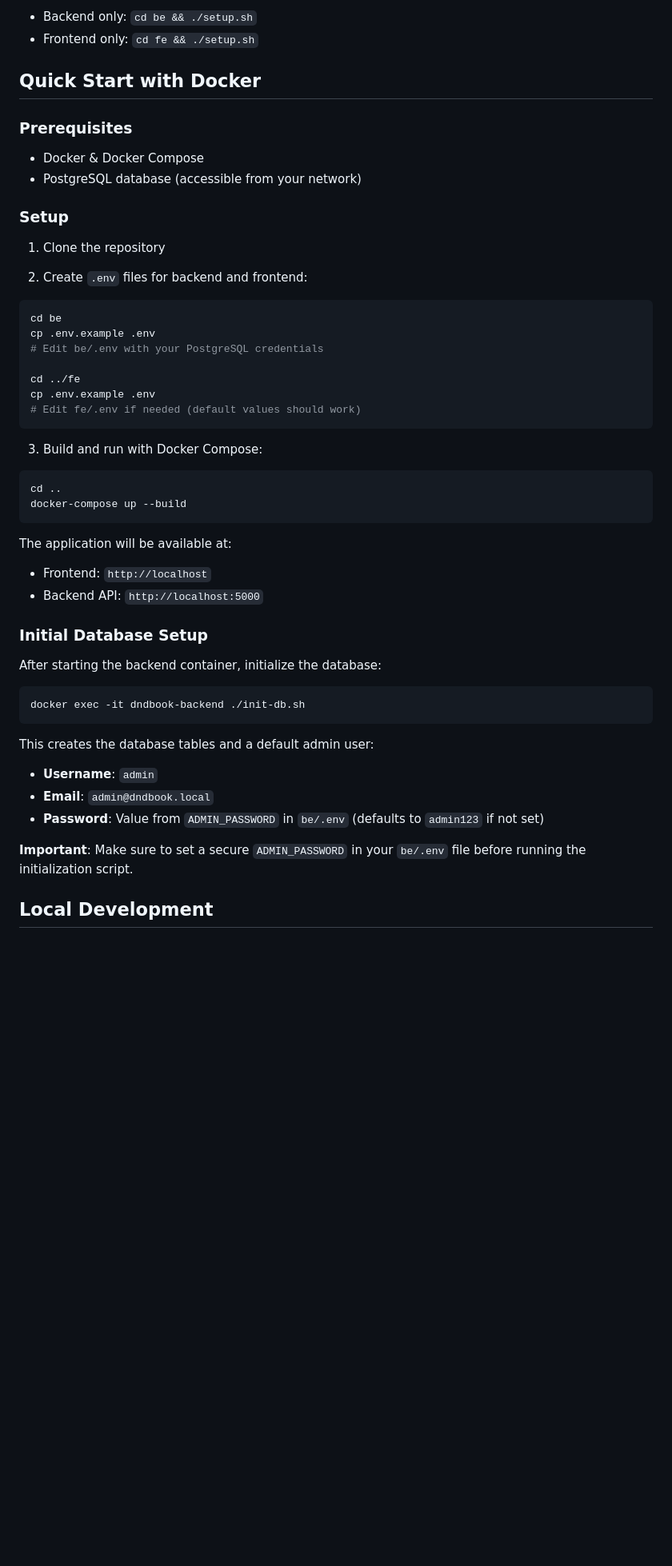
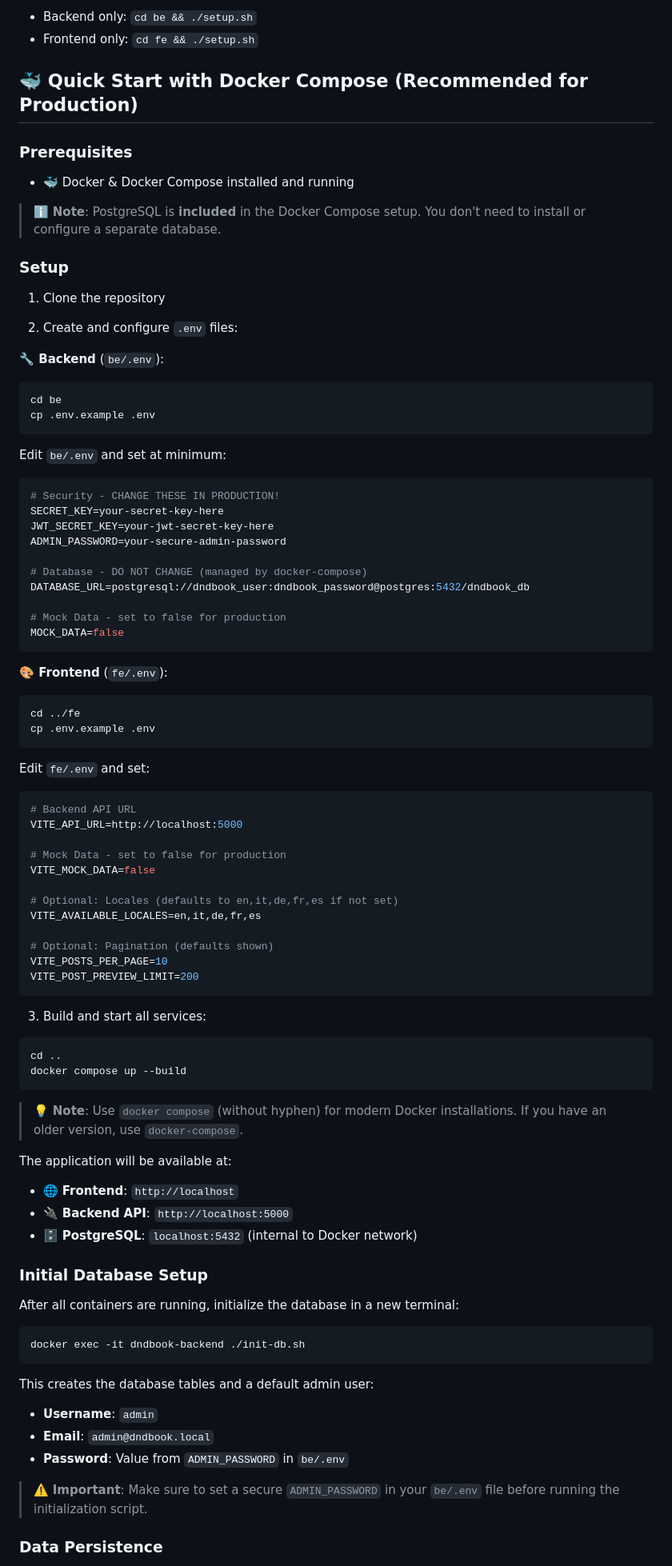
Before and after one commit to grimimirg/dndbook, a Markdown page: README.md, the part around one of its changes. Shown at 80% size. Drawn GitHub-style; blank space fills up the shorter version.

Commit message:
docs(dndbook) [main] updated readme

````diff
--- a/README.md
+++ b/README.md
@@ -21,44 +42,79 @@ This script will:
 - Backend only: `cd be && ./setup.sh`
 - Frontend only: `cd fe && ./setup.sh`
 
-## Quick Start with Docker
+## 🐳 Quick Start with Docker Compose (Recommended for Production)
 
 ### Prerequisites
 
-- Docker & Docker Compose
-- PostgreSQL database (accessible from your network)
+- 🐳 Docker & Docker Compose installed and running
+
+> ℹ️ **Note**: PostgreSQL is **included** in the Docker Compose setup. You don't need to install or configure a separate database.
 
 ### Setup
 
 1. Clone the repository
 
-2. Create `.env` files for backend and frontend:
+2. Create and configure `.env` files:
 
+**🔧 Backend** (`be/.env`):
 ```bash
 cd be
 cp .env.example .env
-# Edit be/.env with your PostgreSQL credentials
+```
 
+Edit `be/.env` and set at minimum:
+```bash
+# Security - CHANGE THESE IN PRODUCTION!
+SECRET_KEY=your-secret-key-here
+JWT_SECRET_KEY=your-jwt-secret-key-here
+ADMIN_PASSWORD=your-secure-admin-password
+
+# Database - DO NOT CHANGE (managed by docker-compose)
+DATABASE_URL=postgresql://dndbook_user:dndbook_password@postgres:5432/dndbook_db
+
+# Mock Data - set to false for production
+MOCK_DATA=false
+```
+
+**🎨 Frontend** (`fe/.env`):
+```bash
 cd ../fe
 cp .env.example .env
-# Edit fe/.env if needed (default values should work)
 ```
 
-3. Build and run with Docker Compose:
+Edit `fe/.env` and set:
+```bash
+# Backend API URL
+VITE_API_URL=http://localhost:5000
+
+# Mock Data - set to false for production
+VITE_MOCK_DATA=false
+
+# Optional: Locales (defaults to en,it,de,fr,es if not set)
+VITE_AVAILABLE_LOCALES=en,it,de,fr,es
+
+# Optional: Pagination (defaults shown)
+VITE_POSTS_PER_PAGE=10
+VITE_POST_PREVIEW_LIMIT=200
+```
+
+3. Build and start all services:
 
 ```bash
 cd ..
-docker-compose up --build
+docker compose up --build
 ```
 
+> 💡 **Note**: Use `docker compose` (without hyphen) for modern Docker installations. If you have an older version, use `docker-compose`.
+
 The application will be available at:
-
-- Frontend: `http://localhost`
-- Backend API: `http://localhost:5000`
+- 🌐 **Frontend**: `http://localhost`
+- 🔌 **Backend API**: `http://localhost:5000`
+- 🗄️ **PostgreSQL**: `localhost:5432` (internal to Docker network)
 
 ### Initial Database Setup
 
-After starting the backend container, initialize the database:
+After all containers are running, initialize the database in a new terminal:
 
 ```bash
 docker exec -it dndbook-backend ./init-db.sh
@@ -67,9 +123,9 @@ docker exec -it dndbook-backend ./init-db.sh
 This creates the database tables and a default admin user:
 - **Username**: `admin`
 - **Email**: `admin@dndbook.local`
-- **Password**: Value from `ADMIN_PASSWORD` in `be/.env` (defaults to `admin123` if not set)
+- **Password**: Value from `ADMIN_PASSWORD` in `be/.env`
 
-**Important**: Make sure to set a secure `ADMIN_PASSWORD` in your `be/.env` file before running the initialization script.
+> ⚠️ **Important**: Make sure to set a secure `ADMIN_PASSWORD` in your `be/.env` file before running the initialization script.
 
-## Local Development
+### Data Persistence
 
````
Also changed, not shown: other parts of README.md (+66 -17 lines).
